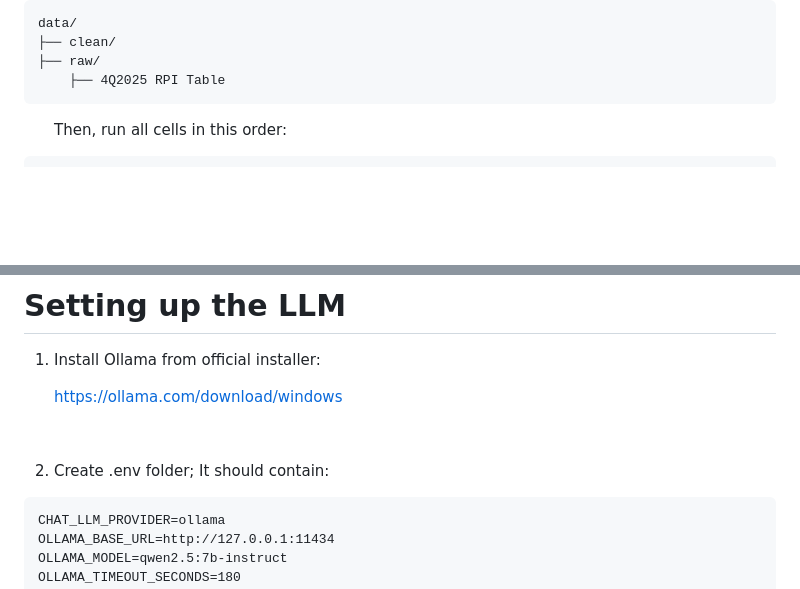
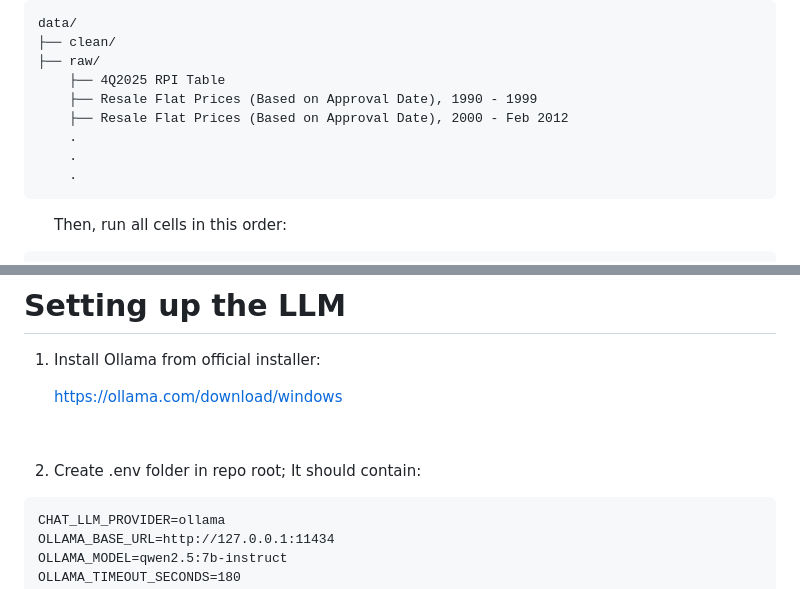
Before and after one commit to KeaganLai/DSA4264-Public-Policy-and-Society, a Markdown page: README.md, 2 parts joined by grey strips. Drawn GitHub-style; blank space fills up the shorter version.

Commit message:
Update README.md with data/raw datagov file instructions

````diff
--- a/README.md
+++ b/README.md
@@ -97,6 +97,11 @@ data/
 ├── clean/
 ├── raw/
     ├── 4Q2025 RPI Table
+    ├── Resale Flat Prices (Based on Approval Date), 1990 - 1999
+    ├── Resale Flat Prices (Based on Approval Date), 2000 - Feb 2012
+    .
+    .
+    .
 ```
 
 &emsp;&emsp;Then, run all cells in this order:
@@ -124,7 +129,7 @@ src/rdd.ipynb
 
 &nbsp;
 
-2) Create .env folder; It should contain:
+2) Create .env folder in repo root; It should contain:
 ```
 CHAT_LLM_PROVIDER=ollama
 OLLAMA_BASE_URL=http://127.0.0.1:11434
````
